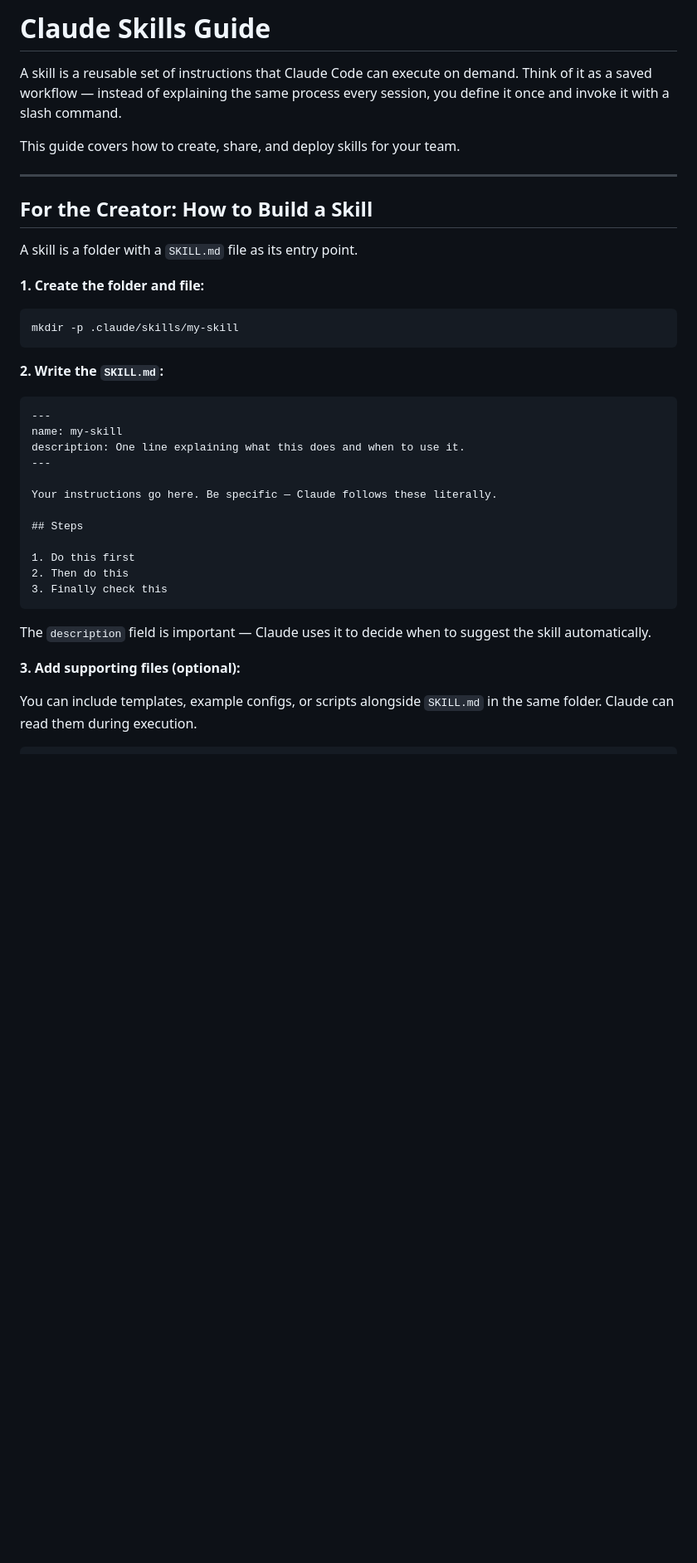
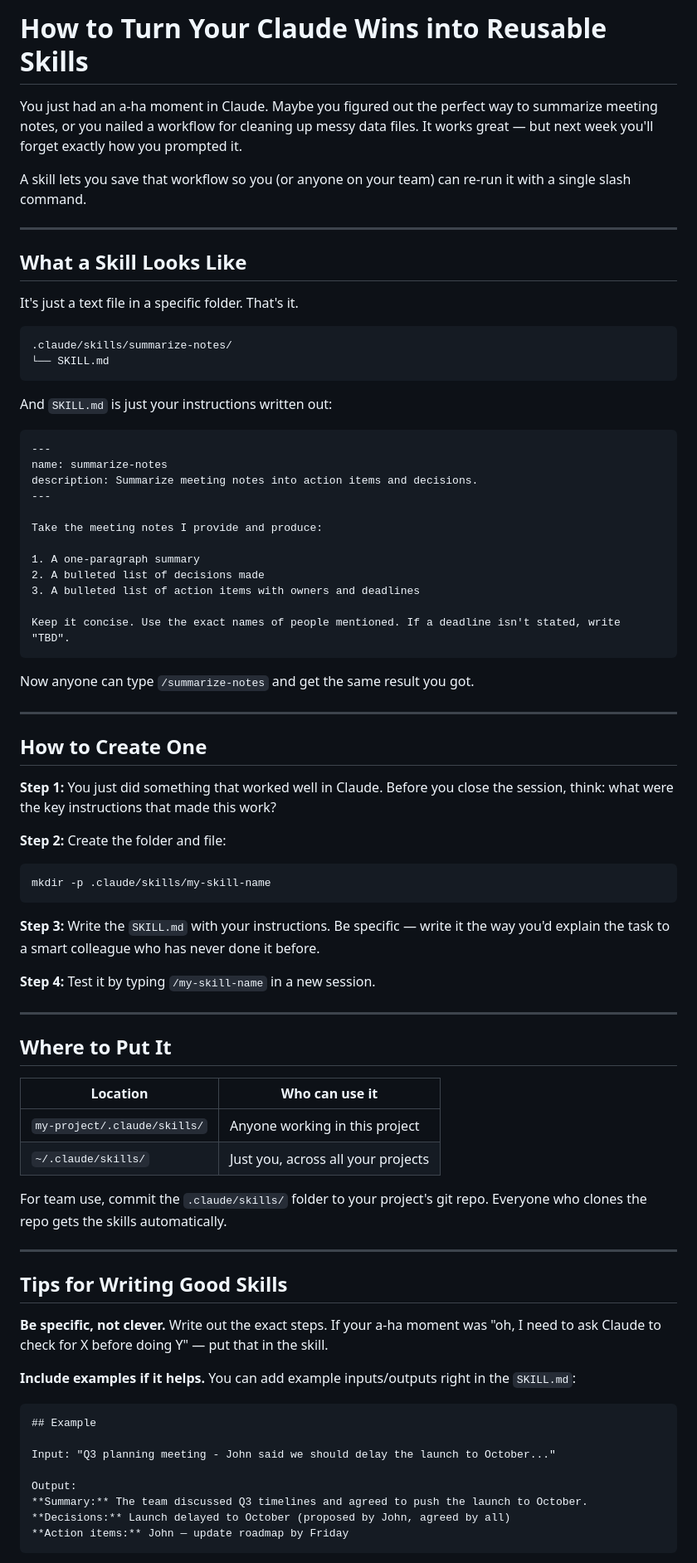
Before and after one commit to vahekhumaryan/smb-ai-infra-taskforce, a Markdown page: SKILLS-GUIDE.md, the part around one of its changes. Shown at 83% size. Drawn GitHub-style; blank space fills up the shorter version.

````diff
--- a/SKILLS-GUIDE.md
+++ b/SKILLS-GUIDE.md
@@ -1,40 +1,82 @@
-# Claude Skills Guide
+# How to Turn Your Claude Wins into Reusable Skills
 
-A skill is a reusable set of instructions that Claude Code can execute on demand. Think of it as a saved workflow — instead of explaining the same process every session, you define it once and invoke it with a slash command.
+You just had an a-ha moment in Claude. Maybe you figured out the perfect way to summarize meeting notes, or you nailed a workflow for cleaning up messy data files. It works great — but next week you'll forget exactly how you prompted it.
 
-This guide covers how to create, share, and deploy skills for your team.
+A skill lets you save that workflow so you (or anyone on your team) can re-run it with a single slash command.
 
 ---
 
-## For the Creator: How to Build a Skill
+## What a Skill Looks Like
 
-A skill is a folder with a `SKILL.md` file as its entry point.
+It's just a text file in a specific folder. That's it.
 
-**1. Create the folder and file:**
-
-```bash
-mkdir -p .claude/skills/my-skill
+```
+.claude/skills/summarize-notes/
+└── SKILL.md
 ```
 
-**2. Write the `SKILL.md`:**
+And `SKILL.md` is just your instructions written out:
 
 ```markdown
 ---
-name: my-skill
-description: One line explaining what this does and when to use it.
+name: summarize-notes
+description: Summarize meeting notes into action items and decisions.
 ---
 
-Your instructions go here. Be specific — Claude follows these literally.
+Take the meeting notes I provide and produce:
 
-## Steps
+1. A one-paragraph summary
+2. A bulleted list of decisions made
+3. A bulleted list of action items with owners and deadlines
 
-1. Do this first
-2. Then do this
-3. Finally check this
+Keep it concise. Use the exact names of people mentioned. If a deadline isn't stated, write "TBD".
 ```
 
-The `description` field is important — Claude uses it to decide when to suggest the skill automatically.
+Now anyone can type `/summarize-notes` and get the same result you got.
 
-**3. Add supporting files (optional):**
+---
 
-You can include templates, example configs, or scripts alongside `SKILL.md` in the same folder. Claude can read them during execution.
+## How to Create One
+
+**Step 1:** You just did something that worked well in Claude. Before you close the session, think: what were the key instructions that made this work?
+
+**Step 2:** Create the folder and file:
+
+```bash
+mkdir -p .claude/skills/my-skill-name
+```
+
+**Step 3:** Write the `SKILL.md` with your instructions. Be specific — write it the way you'd explain the task to a smart colleague who has never done it before.
+
+**Step 4:** Test it by typing `/my-skill-name` in a new session.
+
+---
+
+## Where to Put It
+
+| Location | Who can use it |
+|----------|---------------|
+| `my-project/.claude/skills/` | Anyone working in this project |
+| `~/.claude/skills/` | Just you, across all your projects |
+
+For team use, commit the `.claude/skills/` folder to your project's git repo. Everyone who clones the repo gets the skills automatically.
+
+---
+
+## Tips for Writing Good Skills
+
+**Be specific, not clever.** Write out the exact steps. If your a-ha moment was "oh, I need to ask Claude to check for X before doing Y" — put that in the skill.
+
+**Include examples if it helps.** You can add example inputs/outputs right in the `SKILL.md`:
+
+```markdown
+## Example
+
+Input: "Q3 planning meeting - John said we should delay the launch to October..."
+
+Output:
+**Summary:** The team discussed Q3 timelines and agreed to push the launch to October.
+**Decisions:** Launch delayed to October (proposed by John, agreed by all)
+**Action items:** John — update roadmap by Friday
+```
+
````
Also changed, not shown: other parts of SKILLS-GUIDE.md (+15 -144 lines).
